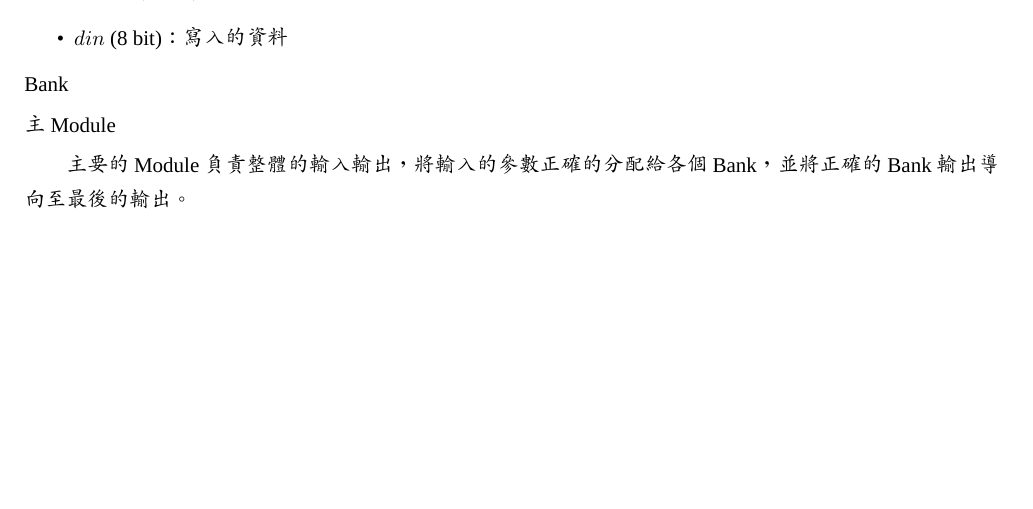
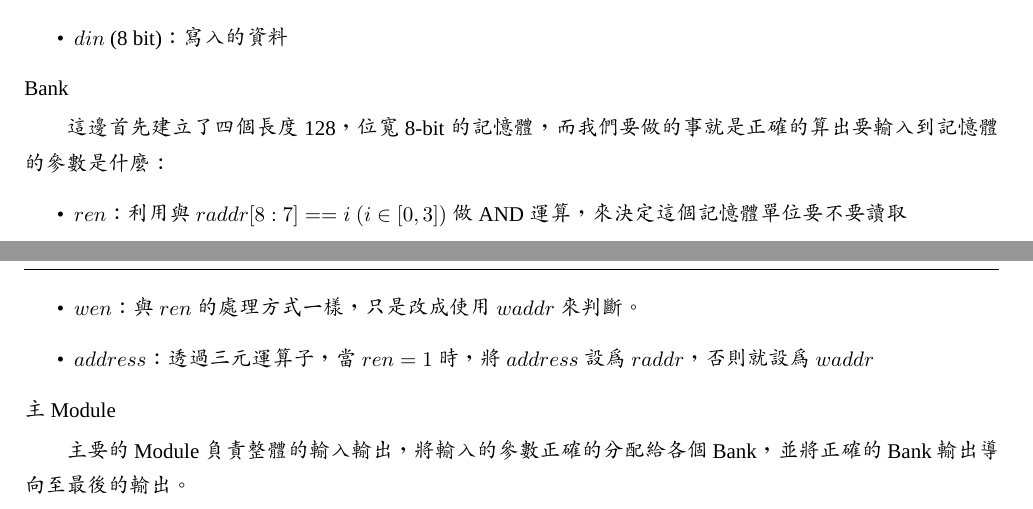
Before and after one commit to Koyingtw/Hardware-Design-and-Lab, a LaTeX document (CY-lab3/report/report.tex): part of page 4 of 5 before the commit and two parts of pages 4 and 5 of 5 after it, the two joined at a grey line, cut so that both start at the same text, the shorter picture padded with empty space. Compiled offline with XeLaTeX; a missing font is replaced by an installed copy or a similar font.

Commit message:
fix typo

```diff
--- a/CY-lab3/report/report.tex
+++ b/CY-lab3/report/report.tex
@@ -303,6 +303,13 @@ FIFO 的部分則是利用了上述的記憶體單位，計算出要傳給 Memor
 
 \subsubsection*{Bank}
 
+這邊首先建立了四個長度 128，位寬 8-bit 的記憶體，而我們要做的事就是正確的算出要輸入到記憶體的參數是什麼：
+\begin{itemize}
+  \item $ren$：利用與 $raddr[8:7] == i\ (i \in [0, 3])$ 做 AND 運算，來決定這個記憶體單位要不要讀取
+  \item $wen$：與 $ren$ 的處理方式一樣，只是改成使用 $waddr$ 來判斷。
+  \item $address$：透過三元運算子，當 $ren = 1$ 時，將 $address$ 設為 $raddr$，否則就設為 $waddr$
+\end{itemize}
+
 
 \subsubsection*{主 Module}
 主要的 Module 負責整體的輸入輸出，將輸入的參數正確的分配給各個 Bank，\
```
Also changed, not shown: CY-lab3/report/report.pdf, 1 other file.
